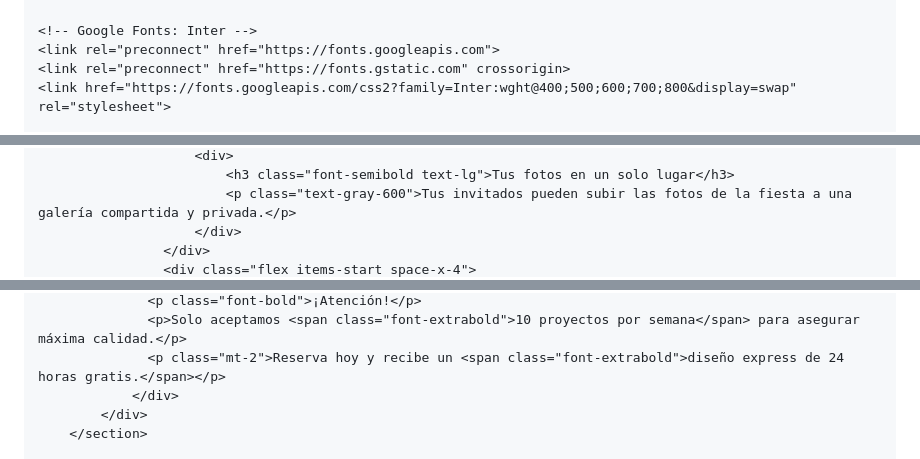
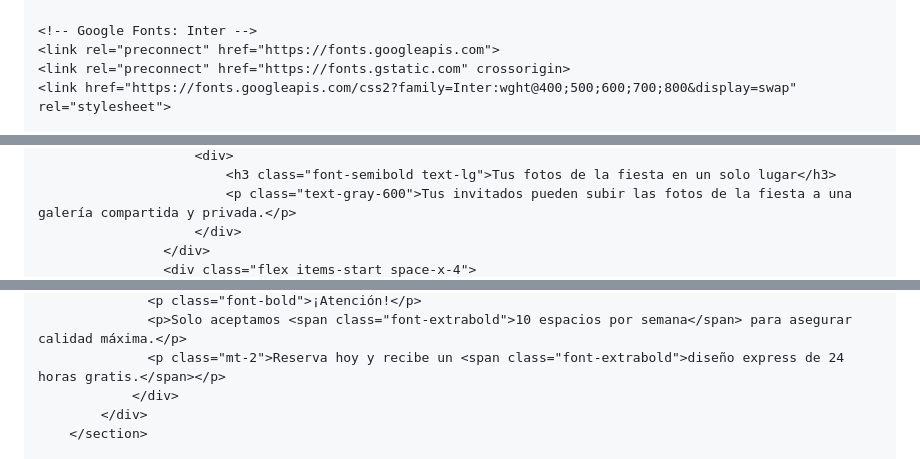
Before and after one commit to Maxlagartilloia/landingtarjetasweb, a Markdown page: README.md, 3 parts joined by grey strips. Rendered like a GitHub page.

```diff
--- a/README.md
+++ b/README.md
@@ -3,7 +3,7 @@
 <head>
     <meta charset="UTF-8">
     <meta name="viewport" content="width=device-width, initial-scale=1.0">
-    <title>Evento Mágico - Invitaciones que tus amigos recordarán</title>
+    <title>MagicParty - Invitaciones que tus amigos recordarán</title>
 
     <!-- Tailwind CSS -->
     <script src="https://cdn.tailwindcss.com"></script>
@@ -114,5 +114,5 @@
                         <div>
-                            <h3 class="font-semibold text-lg">Tus fotos en un solo lugar</h3>
+                            <h3 class="font-semibold text-lg">Tus fotos de la fiesta en un solo lugar</h3>
                             <p class="text-gray-600">Tus invitados pueden subir las fotos de la fiesta a una galería compartida y privada.</p>
                         </div>
                     </div>
@@ -177,5 +184,5 @@
                   <p class="font-bold">¡Atención!</p>
-                  <p>Solo aceptamos <span class="font-extrabold">10 proyectos por semana</span> para asegurar máxima calidad.</p>
+                  <p>Solo aceptamos <span class="font-extrabold">10 espacios por semana</span> para asegurar calidad máxima.</p>
                   <p class="mt-2">Reserva hoy y recibe un <span class="font-extrabold">diseño express de 24 horas gratis.</span></p>
                 </div>
             </div>
```
Also changed, not shown: other parts of README.md (+27 -20 lines).
